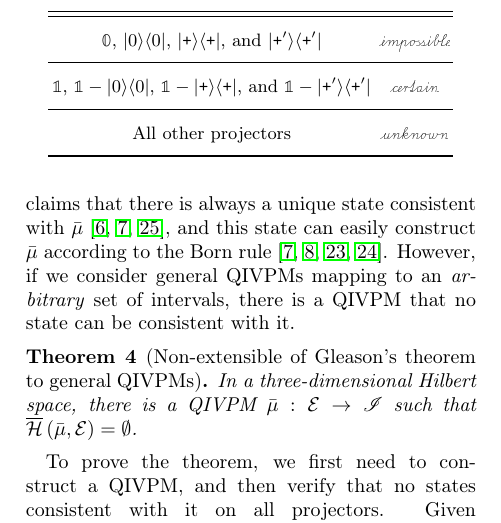
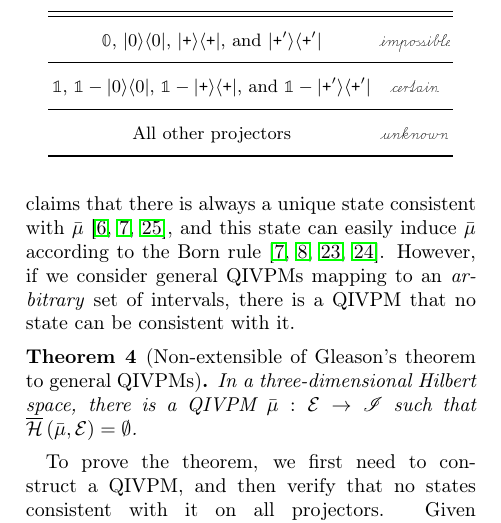
Before and after one commit to yuttai/Contextuality-and-Nonlocality-in-Discrete-Quantum-Theory, a LaTeX paper (prop_letter.tex): part of one column of page 8 of 11, cut so that both start at the same text. Compiled offline with pdfLaTeX.

Commit message:
prop_letter.tex \section{Gleason} Updating...

```diff
--- a/prop_letter.tex
+++ b/prop_letter.tex
@@ -959,8 +959,8 @@ a QIVPM~$\bar{\mu}:\events\rightarrow\mathscr{I}_{\infty}$ becomes
 quantum probability measure~\citep{HOSTunpublished}. In this situation,
 Gleason's theorem claims that there is always a unique state consistent
 with $\bar{\mu}$~\citep{gleason1957,Redhead1987-REDINA,peres1995quantum},
-and this state can easily construct $\bar{\mu}$ according to the
-Born rule~\citep{Born1983,peres1995quantum,544199,Jaeger2007}. However,
+and this state can easily induce $\bar{\mu}$ according to the Born
+rule~\citep{Born1983,peres1995quantum,544199,Jaeger2007}. However,
 if we consider general QIVPMs mapping to an \emph{arbitrary} set of
 intervals, there is a QIVPM that no state can be consistent with it.
 
```
Also changed, not shown: 1 other file.
